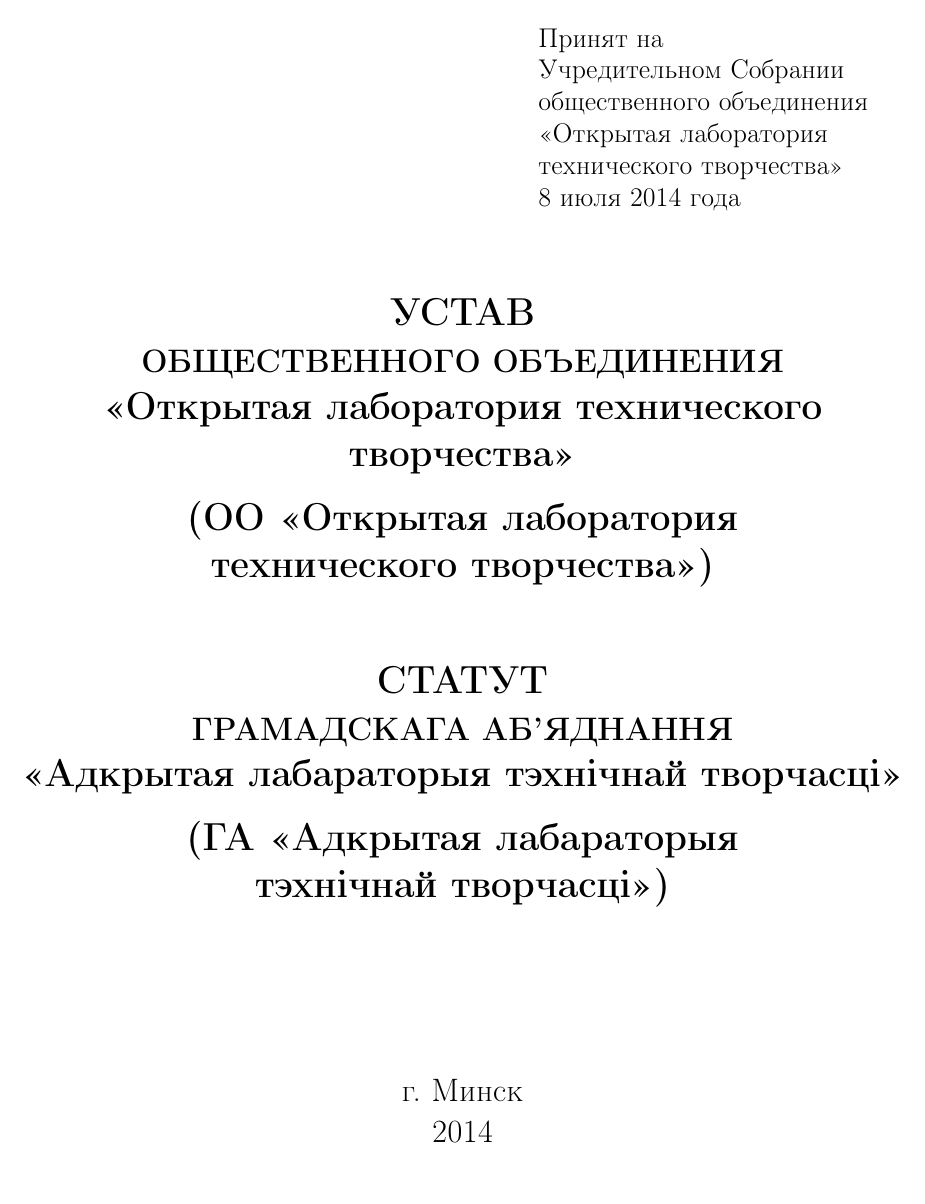
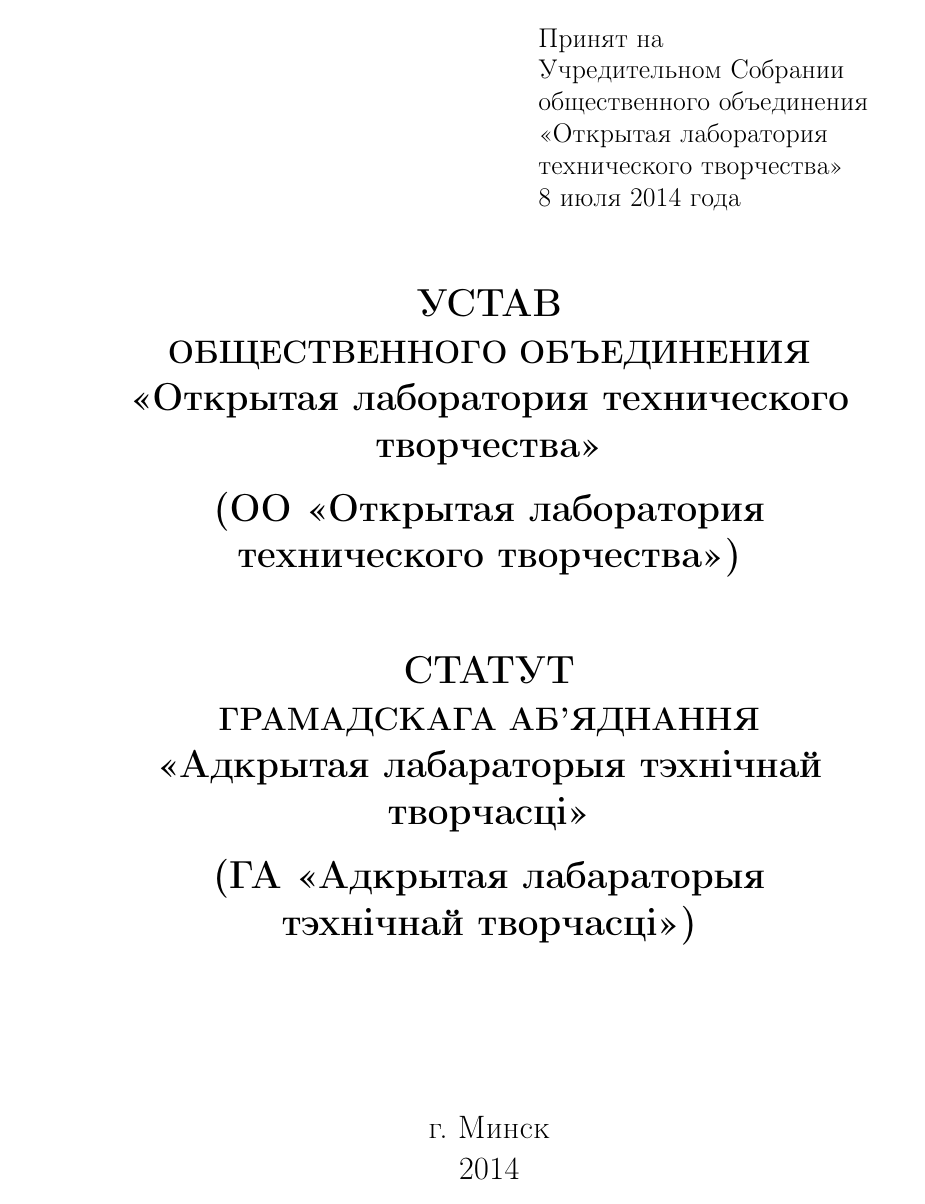
Before and after one commit to minsk-hackerspace/OO, a LaTeX document (constitution_2.tex): page 1 of 15. Compiled offline with pdfLaTeX.

Commit message:
Left margin 30mm.

```diff
--- a/constitution_2.tex
+++ b/constitution_2.tex
@@ -5,7 +5,7 @@
 \usepackage[russian]{babel}
 \usepackage{indentfirst}
 \usepackage{graphicx}
-\usepackage[left=2cm,top=2cm,right=1.7cm,bottom=2cm,nohead,nofoot]{geometry}
+\usepackage[left=3cm,top=2cm,right=1.7cm,bottom=2cm,nohead,nofoot]{geometry}
 \usepackage[font={small}]{caption}
 \usepackage{wrapfig}
 \usepackage{enumitem}
```
